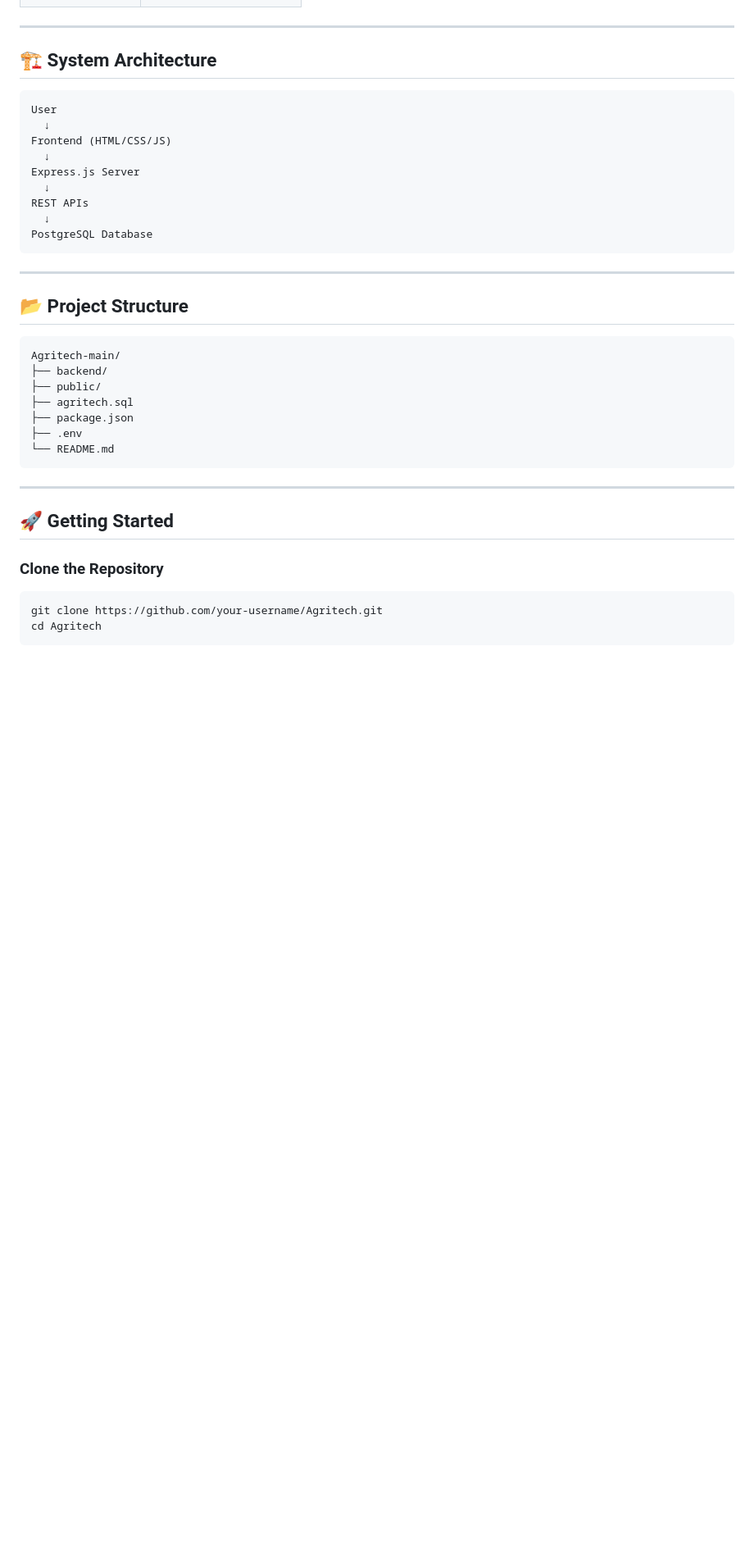
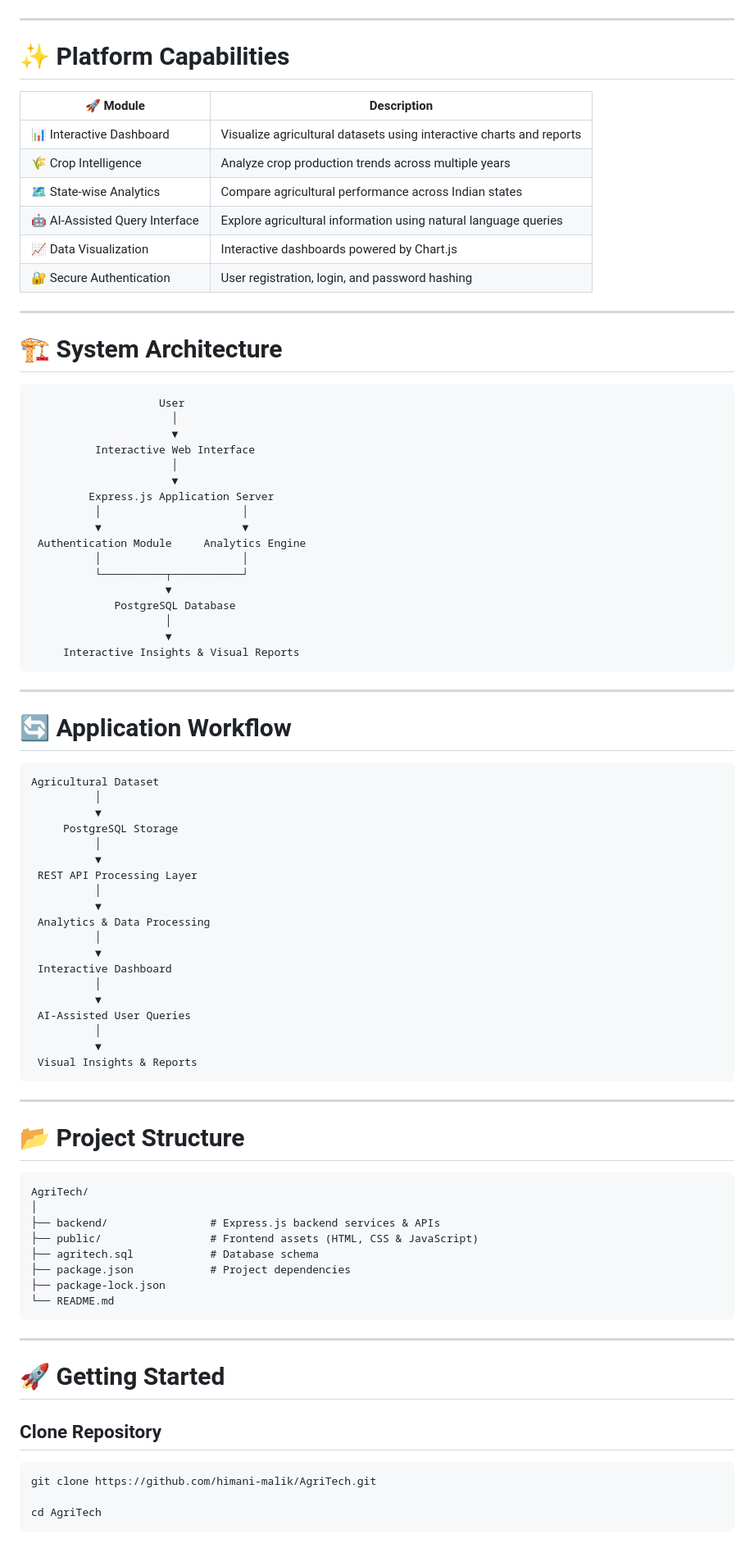
Before and after one commit to himani-malik/AgriTech, a Markdown page: README.md, the part around one of its changes. Shown at 82% size. Rendered like a GitHub page; blank space fills up the shorter version.

Commit message:
Revise README for clarity and improved structure
Updated README.md to enhance project description and structure.

````diff
--- a/README.md
+++ b/README.md
@@ -54,42 +58,92 @@ This project aims to support students, researchers, policymakers, and agricultur
+</p>
 
 ---
 
-## 🏗️ System Architecture
+# ✨ Platform Capabilities
+
+| 🚀 Module | Description |
+|-----------|-------------|
+| 📊 Interactive Dashboard | Visualize agricultural datasets using interactive charts and reports |
+| 🌾 Crop Intelligence | Analyze crop production trends across multiple years |
+| 🗺️ State-wise Analytics | Compare agricultural performance across Indian states |
+| 🤖 AI-Assisted Query Interface | Explore agricultural information using natural language queries |
+| 📈 Data Visualization | Interactive dashboards powered by Chart.js |
+| 🔐 Secure Authentication | User registration, login, and password hashing |
+
+---
+
+# 🏗️ System Architecture
 
 ```text
-User
-  ↓
-Frontend (HTML/CSS/JS)
-  ↓
-Express.js Server
-  ↓
-REST APIs
-  ↓
-PostgreSQL Database
+                    User
+                      │
+                      ▼
+          Interactive Web Interface
+                      │
+                      ▼
+         Express.js Application Server
+          │                      │
+          ▼                      ▼
+ Authentication Module     Analytics Engine
+          │                      │
+          └──────────┬───────────┘
+                     ▼
+             PostgreSQL Database
+                     │
+                     ▼
+     Interactive Insights & Visual Reports
 ```
 
 ---
 
-## 📂 Project Structure
+# 🔄 Application Workflow
 
 ```text
-Agritech-main/
-├── backend/
-├── public/
-├── agritech.sql
-├── package.json
-├── .env
+Agricultural Dataset
+          │
+          ▼
+     PostgreSQL Storage
+          │
+          ▼
+ REST API Processing Layer
+          │
+          ▼
+ Analytics & Data Processing
+          │
+          ▼
+ Interactive Dashboard
+          │
+          ▼
+ AI-Assisted User Queries
+          │
+          ▼
+ Visual Insights & Reports
+```
+
+---
+
+# 📂 Project Structure
+
+```text
+AgriTech/
+│
+├── backend/                # Express.js backend services & APIs
+├── public/                 # Frontend assets (HTML, CSS & JavaScript)
+├── agritech.sql            # Database schema
+├── package.json            # Project dependencies
+├── package-lock.json
 └── README.md
 ```
 
 ---
 
-## 🚀 Getting Started
+# 🚀 Getting Started
 
-### Clone the Repository
+## Clone Repository
 
 ```bash
-git clone https://github.com/your-username/Agritech.git
-cd Agritech
+git clone https://github.com/himani-malik/AgriTech.git
+
+cd AgriTech
 ```
 
````
Also changed, not shown: other parts of README.md (+98 -60 lines).
